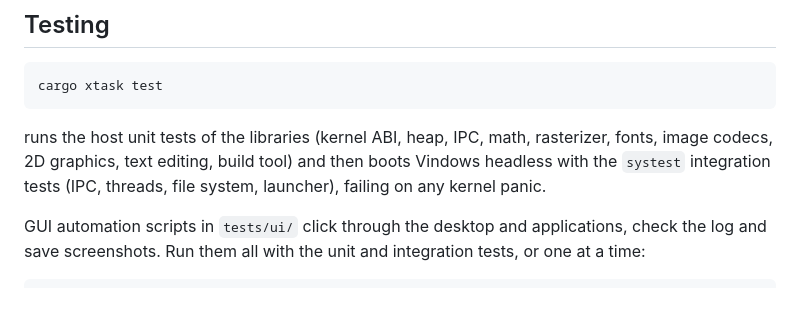
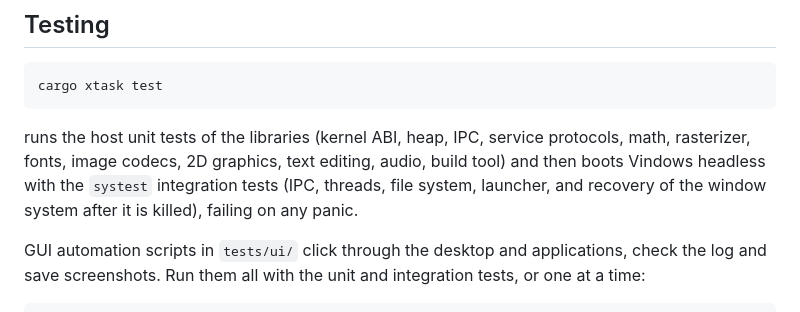
Before and after one commit to vahmoh25/Veda, a Markdown page: README.md, the part around the change. Drawn GitHub-style.

Commit message:
Docs: storage and audio architecture, test coverage

````diff
--- a/README.md
+++ b/README.md
@@ -111,10 +111,11 @@ fixed-point core is written in C++; there is no GPU.
 cargo xtask test
 ```
 
-runs the host unit tests of the libraries (kernel ABI, heap, IPC, math,
-rasterizer, fonts, image codecs, 2D graphics, text editing, build tool) and
-then boots Vindows headless with the `systest` integration tests (IPC,
-threads, file system, launcher), failing on any kernel panic.
+runs the host unit tests of the libraries (kernel ABI, heap, IPC, service
+protocols, math, rasterizer, fonts, image codecs, 2D graphics, text editing,
+audio, build tool) and then boots Vindows headless with the `systest`
+integration tests (IPC, threads, file system, launcher, and recovery of the
+window system after it is killed), failing on any panic.
 
 GUI automation scripts in `tests/ui/` click through the desktop and
 applications, check the log and save screenshots. Run them all with the
````
Also changed, not shown: docs/ARCHITECTURE.md (+32 -14 lines).
